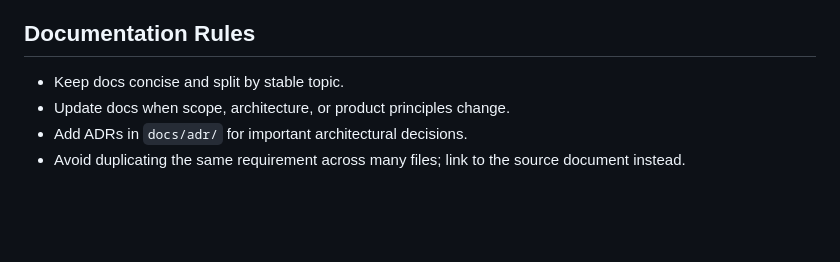
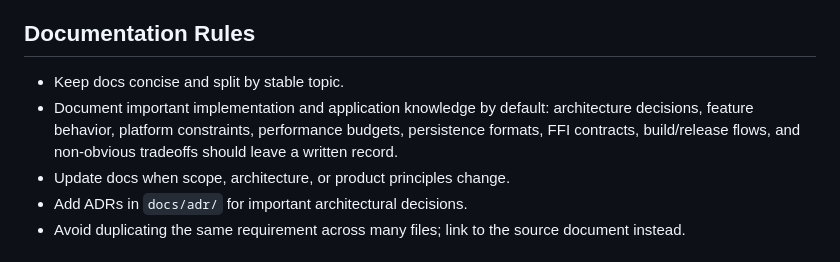
Before and after one commit to J-Naish/locus, a Markdown page: AGENTS.md, the part around the change. Rendered like a GitHub page; blank space fills up the shorter version.

Commit message:
Document implementation knowledge guidelines

```diff
--- a/AGENTS.md
+++ b/AGENTS.md
@@ -157,6 +157,7 @@ Do not move it under `apps/` unless it becomes an actual product web app.
 ## Documentation Rules
 
 - Keep docs concise and split by stable topic.
+- Document important implementation and application knowledge by default: architecture decisions, feature behavior, platform constraints, performance budgets, persistence formats, FFI contracts, build/release flows, and non-obvious tradeoffs should leave a written record.
 - Update docs when scope, architecture, or product principles change.
 - Add ADRs in `docs/adr/` for important architectural decisions.
 - Avoid duplicating the same requirement across many files; link to the source document instead.
```
